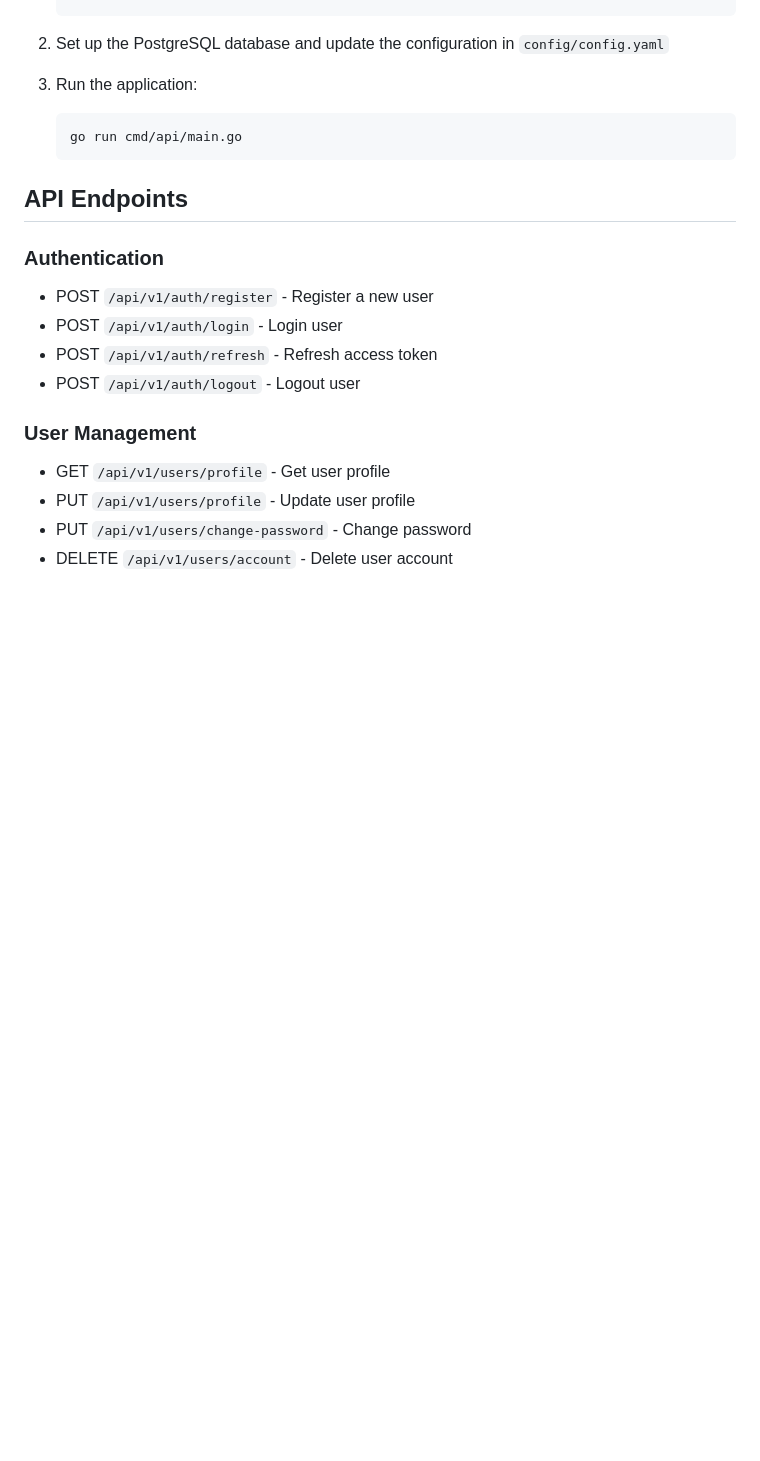
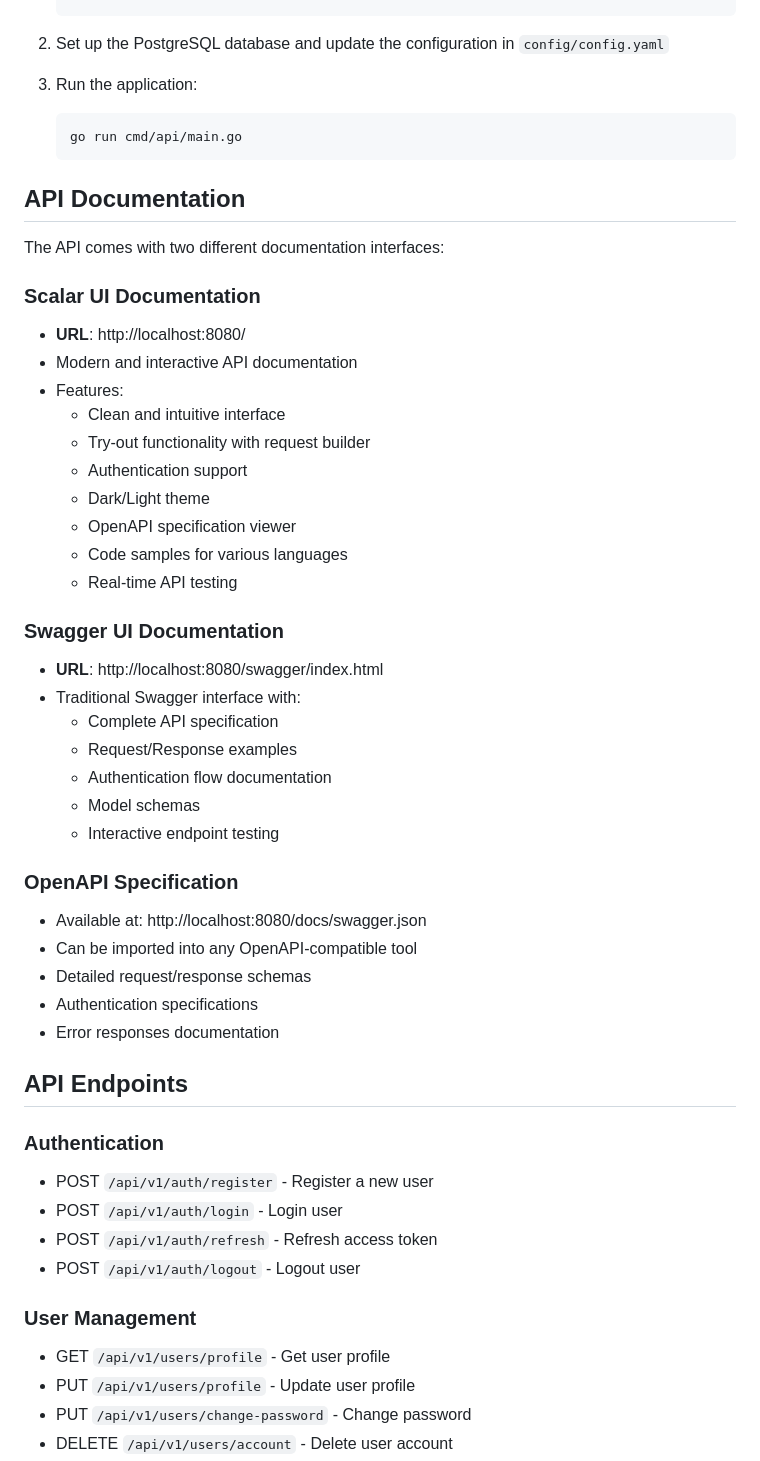
Before and after one commit to rkyash/user_management_api, a Markdown page: README.md, the part around one of its changes. GitHub-like rendering; blank space fills up the shorter version.

Commit message:
docs: Update README with comprehensive API documentation details

````diff
--- a/README.md
+++ b/README.md
@@ -101,6 +111,38 @@ log:
    go run cmd/api/main.go
    ```
 
+## API Documentation
+
+The API comes with two different documentation interfaces:
+
+### Scalar UI Documentation
+- **URL**: http://localhost:8080/
+- Modern and interactive API documentation
+- Features:
+  - Clean and intuitive interface
+  - Try-out functionality with request builder
+  - Authentication support
+  - Dark/Light theme
+  - OpenAPI specification viewer
+  - Code samples for various languages
+  - Real-time API testing
+
+### Swagger UI Documentation
+- **URL**: http://localhost:8080/swagger/index.html
+- Traditional Swagger interface with:
+  - Complete API specification
+  - Request/Response examples
+  - Authentication flow documentation
+  - Model schemas
+  - Interactive endpoint testing
+
+### OpenAPI Specification
+- Available at: http://localhost:8080/docs/swagger.json
+- Can be imported into any OpenAPI-compatible tool
+- Detailed request/response schemas
+- Authentication specifications
+- Error responses documentation
+
 ## API Endpoints
 
 ### Authentication
````
Also changed, not shown: other parts of README.md (+27 -4 lines).
